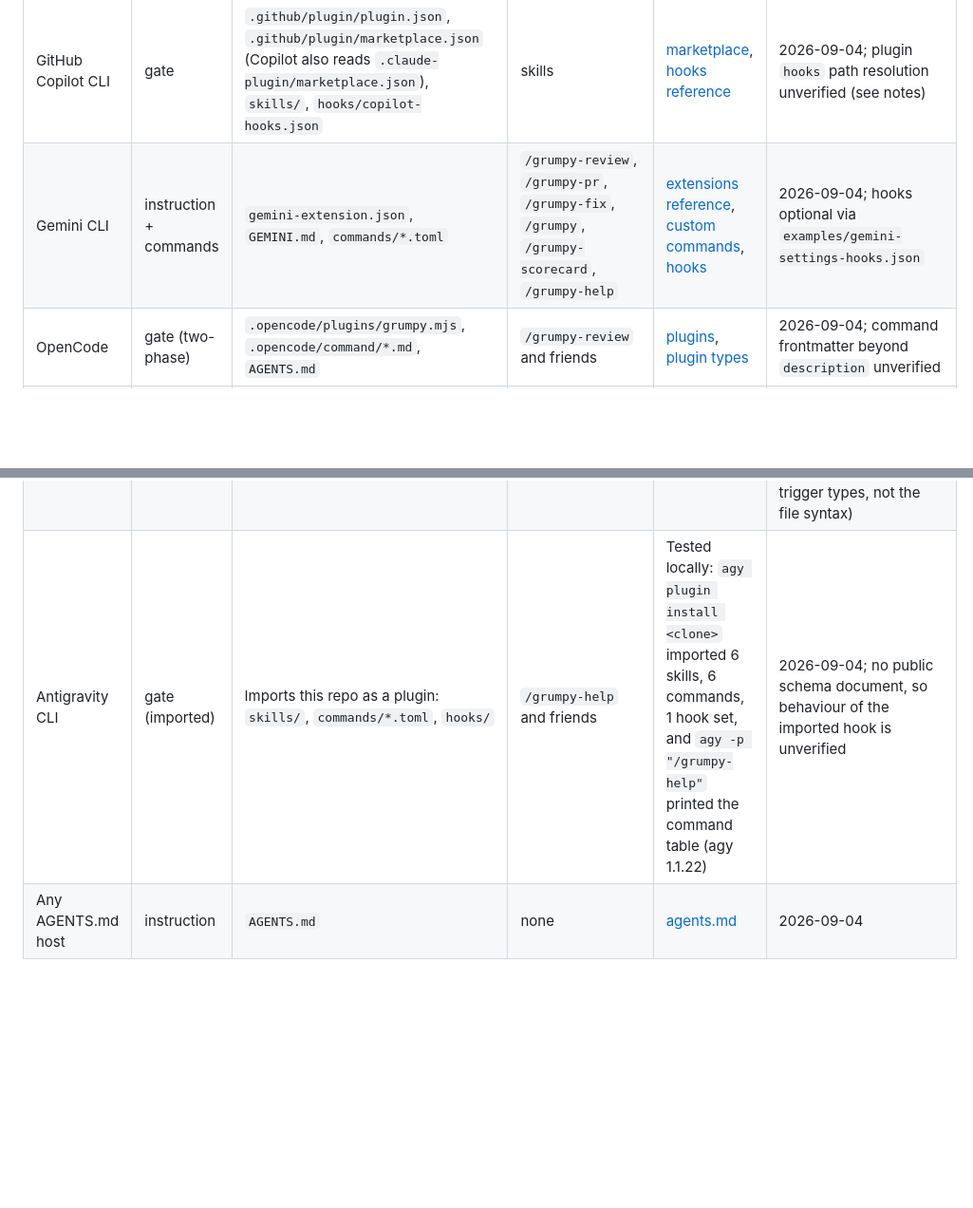
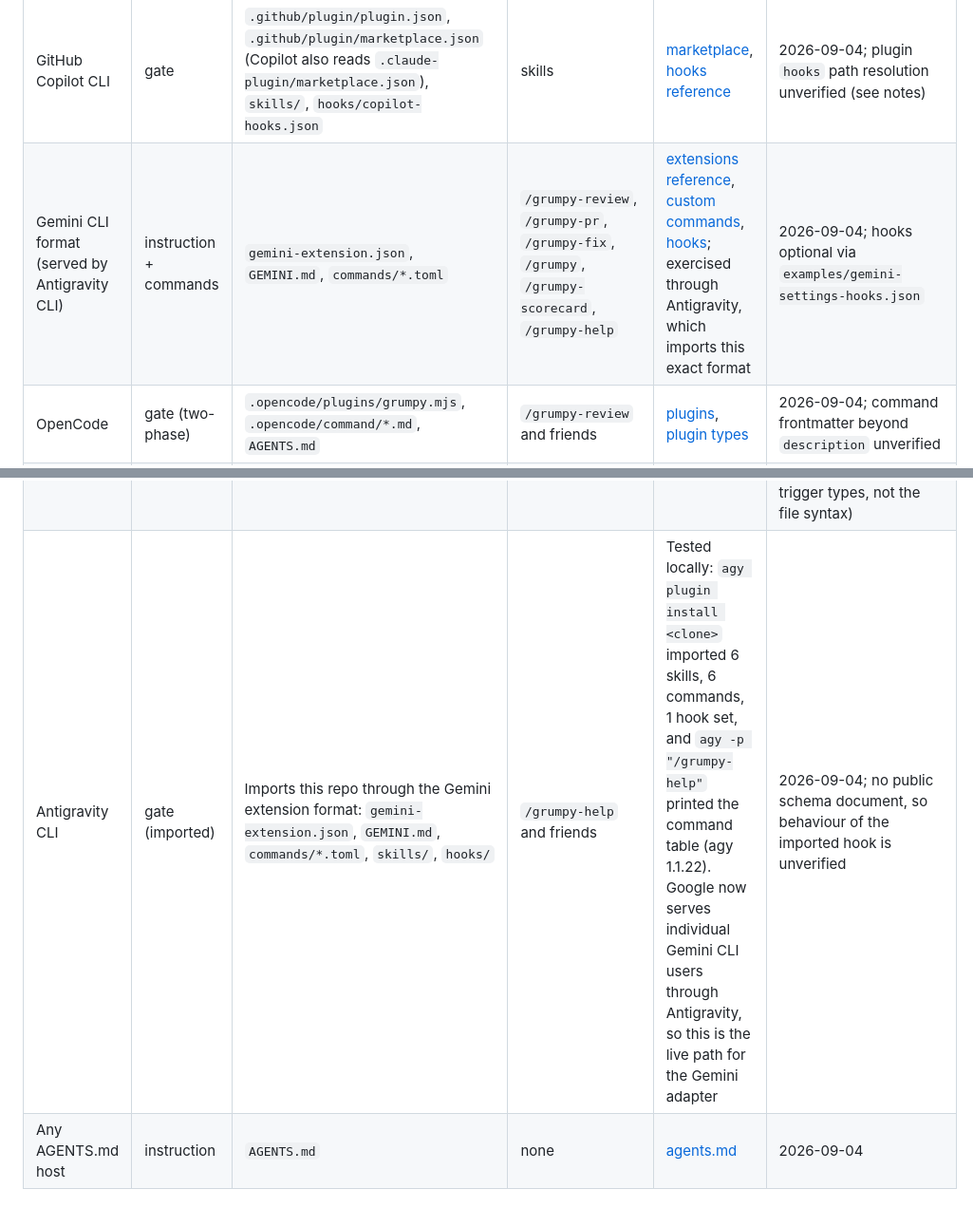
Before and after one commit to lazy-senior-dev/grumpy-reviewer, a Markdown page: docs/agent-portability.md, 2 parts joined by grey strips. Shown at 95% size. Rendered like a GitHub page; blank space fills up the shorter version.

```diff
--- a/docs/agent-portability.md
+++ b/docs/agent-portability.md
@@ -14,7 +14,7 @@ Hosts fall into two tiers:
 | Claude Code | gate | `.claude-plugin/plugin.json`, `.claude-plugin/marketplace.json`, `skills/*/SKILL.md`, `hooks/hooks.json` | `/grumpy-reviewer:grumpy`, `:grumpy-review`, `:grumpy-pr`, `:grumpy-fix`, `:grumpy-scorecard`, `:grumpy-help` | [plugins reference](https://code.claude.com/docs/en/plugins-reference), [hooks](https://code.claude.com/docs/en/hooks), [skills](https://code.claude.com/docs/en/skills) | 2026-09-04 |
 | Codex | gate | `.codex-plugin/plugin.json`, `.agents/plugins/marketplace.json`, `skills/*/SKILL.md`, `hooks/hooks.json` | skills via `$grumpy-review` and friends | [plugins](https://developers.openai.com/codex/plugins/build), [hooks](https://developers.openai.com/codex/hooks) | 2026-09-04; the `${CLAUDE_PLUGIN_ROOT}` placeholder in `hooks/hooks.json` is not documented for Codex (see notes) |
 | GitHub Copilot CLI | gate | `.github/plugin/plugin.json`, `.github/plugin/marketplace.json` (Copilot also reads `.claude-plugin/marketplace.json`), `skills/`, `hooks/copilot-hooks.json` | skills | [marketplace](https://docs.github.com/en/copilot/how-tos/copilot-cli/customize-copilot/plugins-marketplace), [hooks reference](https://docs.github.com/en/copilot/reference/hooks-configuration) | 2026-09-04; plugin `hooks` path resolution unverified (see notes) |
-| Gemini CLI | instruction + commands | `gemini-extension.json`, `GEMINI.md`, `commands/*.toml` | `/grumpy-review`, `/grumpy-pr`, `/grumpy-fix`, `/grumpy`, `/grumpy-scorecard`, `/grumpy-help` | [extensions reference](https://geminicli.com/docs/extensions/reference/), [custom commands](https://geminicli.com/docs/cli/custom-commands/), [hooks](https://geminicli.com/docs/hooks/) | 2026-09-04; hooks optional via `examples/gemini-settings-hooks.json` |
+| Gemini CLI format (served by Antigravity CLI) | instruction + commands | `gemini-extension.json`, `GEMINI.md`, `commands/*.toml` | `/grumpy-review`, `/grumpy-pr`, `/grumpy-fix`, `/grumpy`, `/grumpy-scorecard`, `/grumpy-help` | [extensions reference](https://geminicli.com/docs/extensions/reference/), [custom commands](https://geminicli.com/docs/cli/custom-commands/), [hooks](https://geminicli.com/docs/hooks/); exercised through Antigravity, which imports this exact format | 2026-09-04; hooks optional via `examples/gemini-settings-hooks.json` |
 | OpenCode | gate (two-phase) | `.opencode/plugins/grumpy.mjs`, `.opencode/command/*.md`, `AGENTS.md` | `/grumpy-review` and friends | [plugins](https://opencode.ai/docs/plugins/), [plugin types](https://github.com/sst/opencode/blob/dev/packages/plugin/src/index.ts) | 2026-09-04; command frontmatter beyond `description` unverified |
 | Cursor | instruction | `.cursor/rules/grumpy.mdc` (`alwaysApply: true`), `AGENTS.md` | none | [rules](https://cursor.com/docs/context/rules), [hooks](https://cursor.com/docs/agent/hooks) | 2026-09-04; Cursor has a `preToolUse` hook, not shipped in this release |
 | Windsurf / Devin Desktop | instruction | `.windsurf/rules/grumpy.md` (`trigger: always_on`, 12,000 char limit), `AGENTS.md` | none | [rules](https://docs.devin.ai/desktop/cascade/memories) | 2026-09-04 |
@@ -23,7 +23,7 @@ Hosts fall into two tiers:
 | OpenClaw | instruction (skill) | `.openclaw/skills/grumpy-reviewer/SKILL.md` | `$grumpy-reviewer` | [skills](https://github.com/openclaw/openclaw/blob/main/docs/tools/skills.md) | 2026-09-04 |
 | Devin CLI | instruction | `.devin-plugin/plugin.json`, `skills/`, `AGENTS.md` | skills | [plugins](https://docs.devin.ai/cli/extensibility/plugins/overview), [rules](https://docs.devin.ai/cli/extensibility/rules) | 2026-09-04; Devin `hooks.json` events documented, schema not, so not shipped |
 | Qoder | instruction | `.qoder-plugin/plugin.json`, `.qoder/rules/grumpy.md`, `skills/`, `AGENTS.md` | skills | [rules](https://docs.qoder.com/user-guide/rules), [plugins](https://docs.qoder.com/cli/plugins-reference) | 2026-09-04; `trigger` frontmatter in `.qoder/rules/*.md` unverified (Qoder documents the four trigger types, not the file syntax) |
-| Antigravity CLI | gate (imported) | Imports this repo as a plugin: `skills/`, `commands/*.toml`, `hooks/` | `/grumpy-help` and friends | Tested locally: `agy plugin install <clone>` imported 6 skills, 6 commands, 1 hook set, and `agy -p "/grumpy-help"` printed the command table (agy 1.1.22) | 2026-09-04; no public schema document, so behaviour of the imported hook is unverified |
+| Antigravity CLI | gate (imported) | Imports this repo through the Gemini extension format: `gemini-extension.json`, `GEMINI.md`, `commands/*.toml`, `skills/`, `hooks/` | `/grumpy-help` and friends | Tested locally: `agy plugin install <clone>` imported 6 skills, 6 commands, 1 hook set, and `agy -p "/grumpy-help"` printed the command table (agy 1.1.22). Google now serves individual Gemini CLI users through Antigravity, so this is the live path for the Gemini adapter | 2026-09-04; no public schema document, so behaviour of the imported hook is unverified |
 | Any AGENTS.md host | instruction | `AGENTS.md` | none | [agents.md](https://agents.md) | 2026-09-04 |
 
 ## Install
```
Also changed, not shown: README.md (+3 -9 lines), docs/DECISIONS.md (+1 -1 lines).
